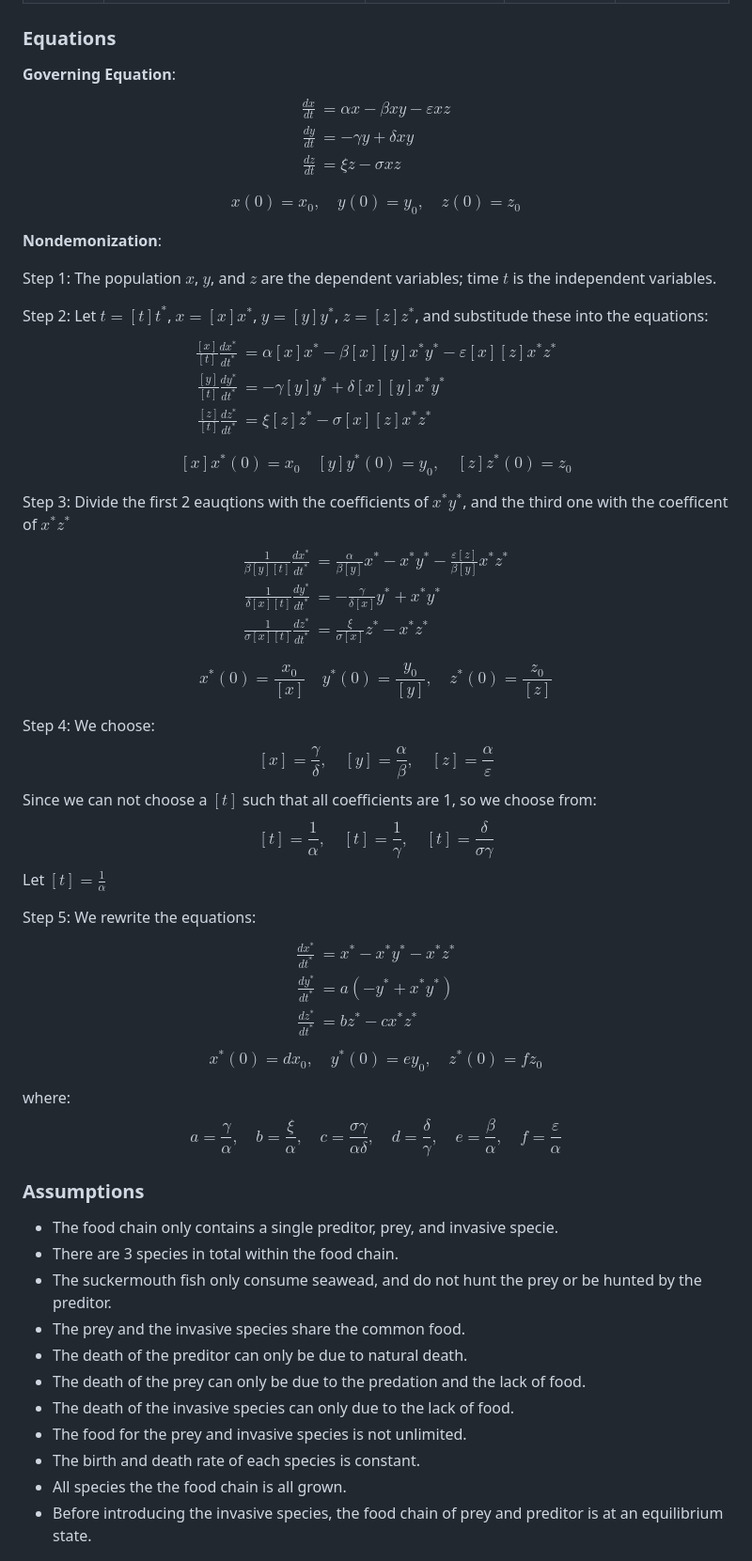
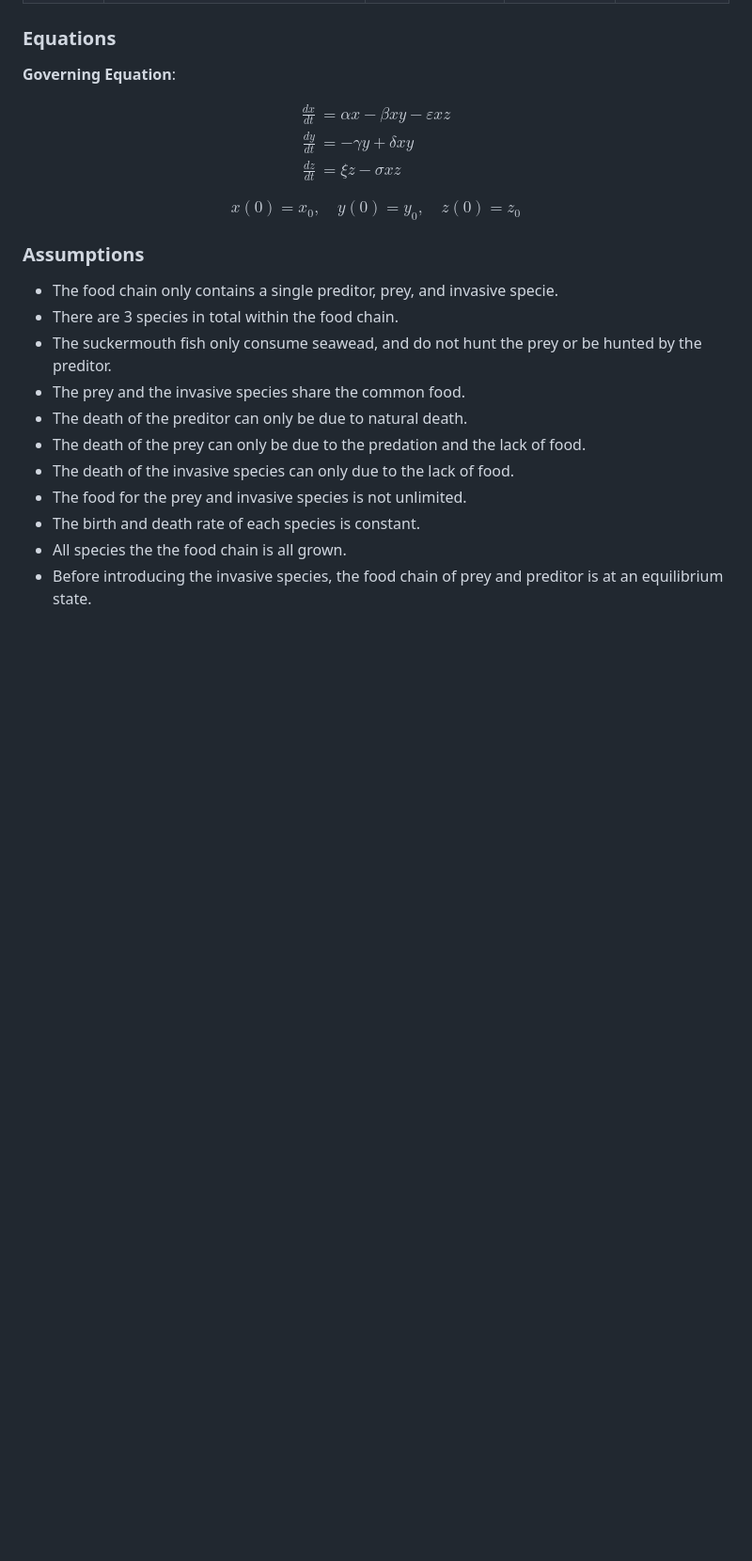
Before and after one commit to tusm06/MATH461_Unit01, a Markdown page: README.md, the part around the change. Shown at 94% size. Rendered like a GitHub page; blank space fills up the shorter version.

Commit message:
Remove Non-dim. from problem statement

```diff
--- a/README.md
+++ b/README.md
@@ -45,6 +45,7 @@ _Identify variables, parameters, equations. List your assumptions._
 ### Equations
 
 **Governing Equation**:
+
 $$
 \begin{align}
 \frac{dx}{dt} &= \alpha x - \beta xy - \varepsilon xz\\
@@ -55,63 +56,6 @@ $$
 
 $$
 x(0) = x_0, \quad y(0) = y_0, \quad z(0) = z_0
-$$
-
-**Nondemonization**:
-
-Step 1: The population $x$, $y$, and $z$ are the dependent variables; time $t$ is the independent variables.
-
-Step 2: Let $t = [t]t^*$, $x = [x]x^*$, $y = [y]y^*$, $z = [z]z^*$, and substitude these into the equations:
-$$
-\begin{aligned}
-\frac{[x]}{[t]}\frac{dx^*}{dt^*} &= \alpha [x]x^* - \beta [x][y]x^*y^* - \varepsilon [x][z]x^*z^*\\
-\frac{[y]}{[t]}\frac{dy^*}{dt^*} &= -\gamma [y]y^* + \delta [x][y]x^*y^*\\
-\frac{[z]}{[t]}\frac{dz^*}{dt^*} &= \xi [z]z^* - \sigma [x][z]x^*z^*
-\end{aligned}
-$$
-
-$$
-[x]x^*(0) = x_0 \quad [y]y^*(0) = y_0, \quad [z]z^*(0) = z_0
-$$
-
-Step 3: Divide the first 2 eauqtions with the coefficients of $x^*y^*$, and the third one with the coefficent of $x^*z^*$
-$$
-\begin{aligned}
-\frac{1}{\beta [y][t]}\frac{dx^*}{dt^*} &= \frac{\alpha}{\beta[y]} x^* - x^*y^* - \frac{\varepsilon [z]}{\beta [y]}x^*z^*\\
-\frac{1}{\delta [x][t]}\frac{dy^*}{dt^*} &= -\frac{\gamma}{\delta[x]}y^* + x^*y^*\\
-\frac{1}{\sigma [x][t]}\frac{dz^*}{dt^*} &= \frac{\xi}{\sigma[x]}z^* - x^*z^*
-\end{aligned}
-$$
-
-$$
-x^*(0) = \frac{x_0}{[x]} \quad y^*(0) = \frac{y_0}{[y]}, \quad z^*(0) = \frac{z_0}{[z]}
-$$
-
-Step 4: We choose:
-$$
-[x] = \frac{\gamma}{\delta}, \quad [y]= \frac{\alpha}{\beta}, \quad[z] = \frac{\alpha}{\varepsilon}
-$$
-Since we can not choose a $[t]$ such that all coefficients are 1, so we choose from:
-$$
-[t] = \frac{1}{\alpha}, \quad [t] = \frac{1}{\gamma}, \quad [t] = \frac{\delta}{\sigma \gamma}
-$$
-Let $[t] = \frac{1}{\alpha}$
-
-Step 5: We rewrite the equations:
-$$
-\begin{aligned}
-\frac{dx^*}{dt^*} &= x^* - x^*y^* - x^*z^*\\
-\frac{dy^*}{dt^*} &= a(-y^* + x^*y^*)\\
-\frac{dz^*}{dt^*} &= bz^* - cx^*z^*
-\end{aligned}
-$$
-$$
-x^*(0) = dx_0, \quad y^*(0) = ey_0, \quad z^*(0) = fz_0
-$$
-
-where:
-$$
-a = \frac{\gamma}{\alpha},\quad b = \frac{\xi}{\alpha}, \quad c = \frac{\sigma \gamma}{\alpha \delta},  \quad d = \frac{\delta}{\gamma}, \quad e = \frac{\beta}{\alpha},  \quad f = \frac{\varepsilon}{\alpha}
 $$
 
 ### Assumptions
```
